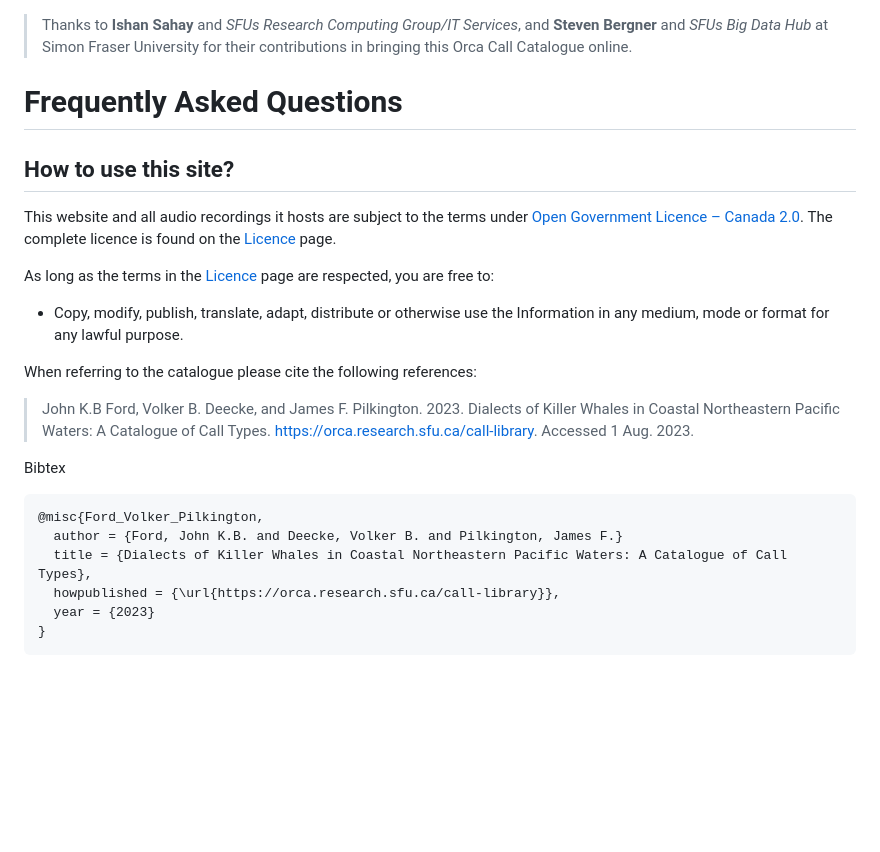
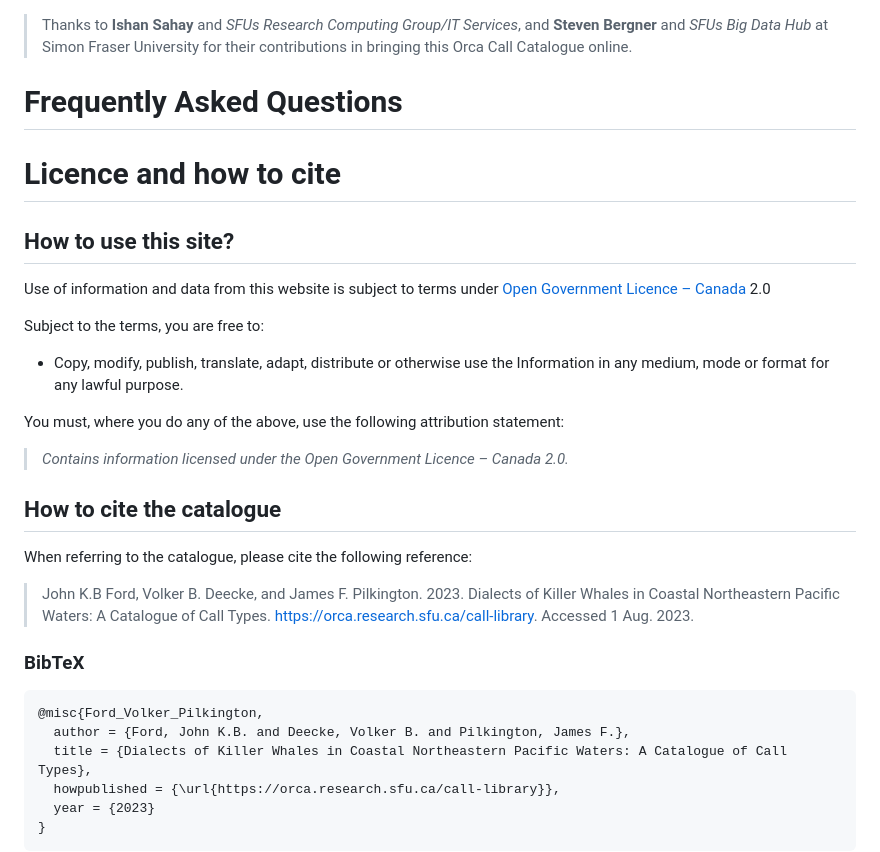
Before and after one commit to coastal-science/call-catalog-viewer, a Markdown page: FAQ.md, the part around the change. Drawn GitHub-style; blank space fills up the shorter version.

Commit message:
docs: Extend FAQ entry for license and citation. Migrate license information near citation

````diff
--- a/FAQ.md
+++ b/FAQ.md
@@ -3,21 +3,30 @@
 
 # Frequently Asked Questions
 
+# Licence and how to cite
+
 ## How to use this site?
 
-This website and all audio recordings it hosts are subject to the terms under [Open Government Licence &ndash; Canada 2.0](https://open.canada.ca/en/open-government-licence-canada). The complete licence is found on the [Licence](license.html) page.
+Use of information and data from this website is subject to terms under [Open Government Licence &ndash; Canada](https://open.canada.ca/en/open-government-licence-canada) 2.0
 
-As long as the terms in the [Licence](license.html) page are respected, you are free to:
+Subject to the terms, you are free to:
 - Copy, modify, publish, translate, adapt, distribute or otherwise use the Information in any medium, mode or format for any lawful purpose.
 
-When referring to the catalogue please cite the following references:
+You must, where you do any of the above, use the following attribution statement:
+
+> *Contains information licensed under the Open Government Licence &ndash; Canada 2.0.*
+
+## How to cite the catalogue
+
+When referring to the catalogue, please cite the following reference:
 
 > John K.B Ford, Volker B. Deecke, and James F. Pilkington. 2023. Dialects of Killer Whales in Coastal Northeastern Pacific Waters: A Catalogue of Call Types. [https://orca.research.sfu.ca/call-library](https://orca.research.sfu.ca/call-library). Accessed 1 Aug. 2023.
 
-Bibtex
+### BibTeX
+
 ```
 @misc{Ford_Volker_Pilkington,
-  author = {Ford, John K.B. and Deecke, Volker B. and Pilkington, James F.}
+  author = {Ford, John K.B. and Deecke, Volker B. and Pilkington, James F.},
   title = {Dialects of Killer Whales in Coastal Northeastern Pacific Waters: A Catalogue of Call Types},
   howpublished = {\url{https://orca.research.sfu.ca/call-library}},
   year = {2023}
````
